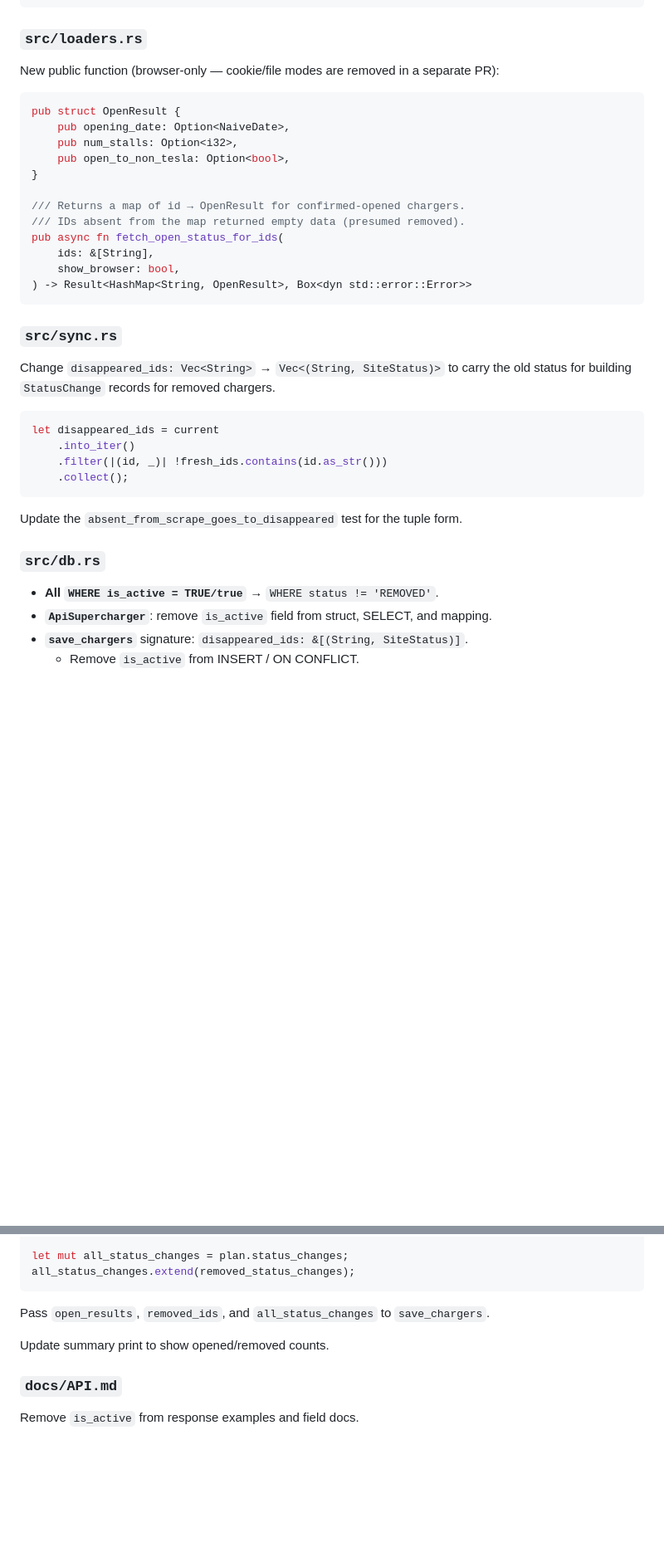
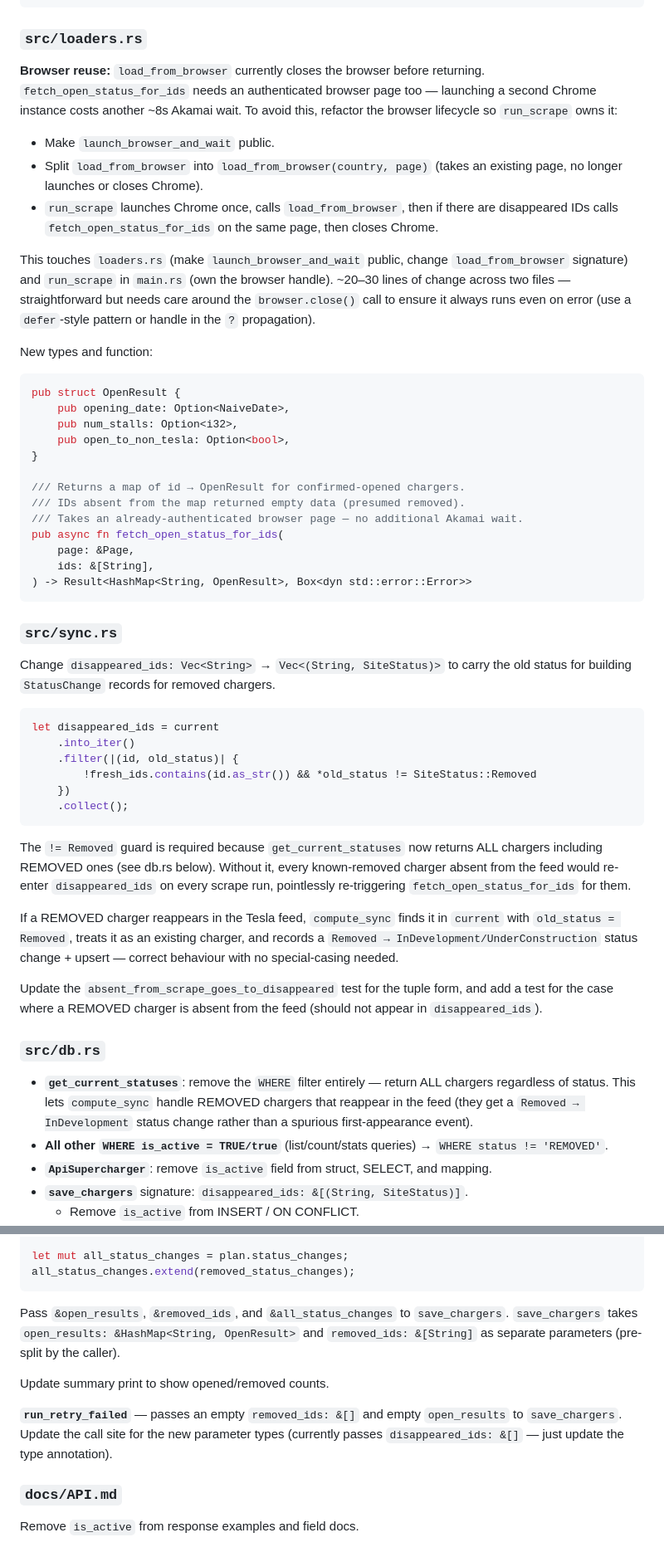
Before and after one commit to lucas-carvajal/supercharger-tracker, a Markdown page: docs/plans/disappeared-charger-open-check.md, 2 parts joined by grey strips. Shown at 83% size. Rendered like a GitHub page; blank space fills up the shorter version.

Commit message:
Plan: fix 4 review issues (signature, browser reuse, retry-failed, REMOVED in sync)
Co-Authored-By: Claude Sonnet 4.6 <noreply@anthropic.com>

````diff
--- a/docs/plans/disappeared-charger-open-check.md
+++ b/docs/plans/disappeared-charger-open-check.md
@@ -103,7 +103,24 @@ pub struct OpenCheckFunction {
 ```
 
 ### `src/loaders.rs`
-New public function (browser-only — cookie/file modes are removed in a separate PR):
+**Browser reuse:** `load_from_browser` currently closes the browser before returning.
+`fetch_open_status_for_ids` needs an authenticated browser page too — launching a second
+Chrome instance costs another ~8s Akamai wait. To avoid this, refactor the browser
+lifecycle so `run_scrape` owns it:
+
+- Make `launch_browser_and_wait` public.
+- Split `load_from_browser` into `load_from_browser(country, page)` (takes an existing
+  page, no longer launches or closes Chrome).
+- `run_scrape` launches Chrome once, calls `load_from_browser`, then if there are
+  disappeared IDs calls `fetch_open_status_for_ids` on the same page, then closes Chrome.
+
+This touches `loaders.rs` (make `launch_browser_and_wait` public, change
+`load_from_browser` signature) and `run_scrape` in `main.rs` (own the browser handle).
+~20–30 lines of change across two files — straightforward but needs care around the
+`browser.close()` call to ensure it always runs even on error (use a `defer`-style
+pattern or handle in the `?` propagation).
+
+New types and function:
 
 ```rust
 pub struct OpenResult {
@@ -114,9 +131,10 @@ pub struct OpenResult {
 
 /// Returns a map of id → OpenResult for confirmed-opened chargers.
 /// IDs absent from the map returned empty data (presumed removed).
+/// Takes an already-authenticated browser page — no additional Akamai wait.
 pub async fn fetch_open_status_for_ids(
+    page: &Page,
     ids: &[String],
-    show_browser: bool,
 ) -> Result<HashMap<String, OpenResult>, Box<dyn std::error::Error>>
 ```
 
@@ -127,14 +145,32 @@ old status for building `StatusChange` records for removed chargers.
 ```rust
 let disappeared_ids = current
     .into_iter()
-    .filter(|(id, _)| !fresh_ids.contains(id.as_str()))
+    .filter(|(id, old_status)| {
+        !fresh_ids.contains(id.as_str()) && *old_status != SiteStatus::Removed
+    })
     .collect();
 ```
 
-Update the `absent_from_scrape_goes_to_disappeared` test for the tuple form.
+The `!= Removed` guard is required because `get_current_statuses` now returns ALL
+chargers including REMOVED ones (see db.rs below). Without it, every known-removed
+charger absent from the feed would re-enter `disappeared_ids` on every scrape run,
+pointlessly re-triggering `fetch_open_status_for_ids` for them.
+
+If a REMOVED charger reappears in the Tesla feed, `compute_sync` finds it in `current`
+with `old_status = Removed`, treats it as an existing charger, and records a
+`Removed → InDevelopment/UnderConstruction` status change + upsert — correct behaviour
+with no special-casing needed.
+
+Update the `absent_from_scrape_goes_to_disappeared` test for the tuple form, and add a
+test for the case where a REMOVED charger is absent from the feed (should not appear in
+`disappeared_ids`).
 
 ### `src/db.rs`
-- **All `WHERE is_active = TRUE/true`** → `WHERE status != 'REMOVED'`.
+- **`get_current_statuses`**: remove the `WHERE` filter entirely — return ALL chargers
+  regardless of status. This lets `compute_sync` handle REMOVED chargers that reappear
+  in the feed (they get a `Removed → InDevelopment` status change rather than a spurious
+  first-appearance event).
+- **All other `WHERE is_active = TRUE/true`** (list/count/stats queries) → `WHERE status != 'REMOVED'`.
 - **`ApiSupercharger`**: remove `is_active` field from struct, SELECT, and mapping.
 - **`save_chargers`** signature: `disappeared_ids: &[(String, SiteStatus)]`.
   - Remove `is_active` from INSERT / ON CONFLICT.
@@ -185,9 +221,15 @@ let mut all_status_changes = plan.status_changes;
 all_status_changes.extend(removed_status_changes);
 ```
 
-Pass `open_results`, `removed_ids`, and `all_status_changes` to `save_chargers`.
+Pass `&open_results`, `&removed_ids`, and `&all_status_changes` to `save_chargers`.
+`save_chargers` takes `open_results: &HashMap<String, OpenResult>` and
+`removed_ids: &[String]` as separate parameters (pre-split by the caller).
 
 Update summary print to show opened/removed counts.
+
+**`run_retry_failed`** — passes an empty `removed_ids: &[]` and empty `open_results`
+to `save_chargers`. Update the call site for the new parameter types (currently passes
+`disappeared_ids: &[]` — just update the type annotation).
 
 ### `docs/API.md`
 Remove `is_active` from response examples and field docs.
````
Also changed, not shown: other parts of docs/plans/disappeared-charger-open-check.md (+2 -1 lines).
